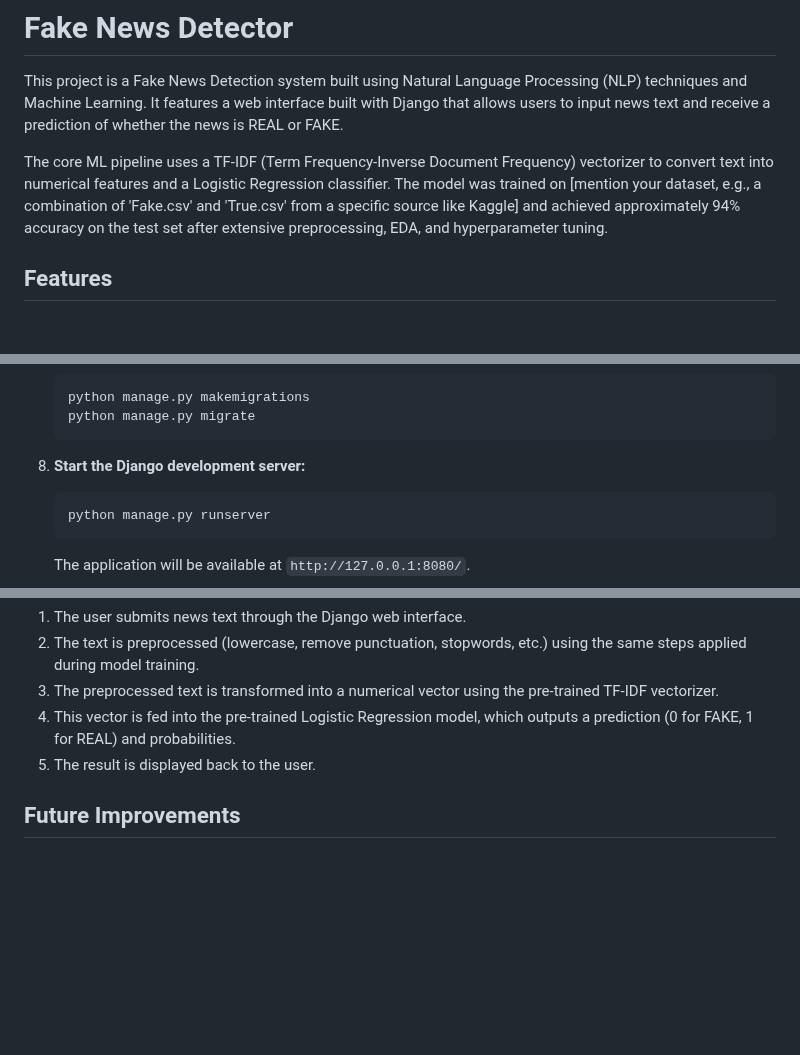
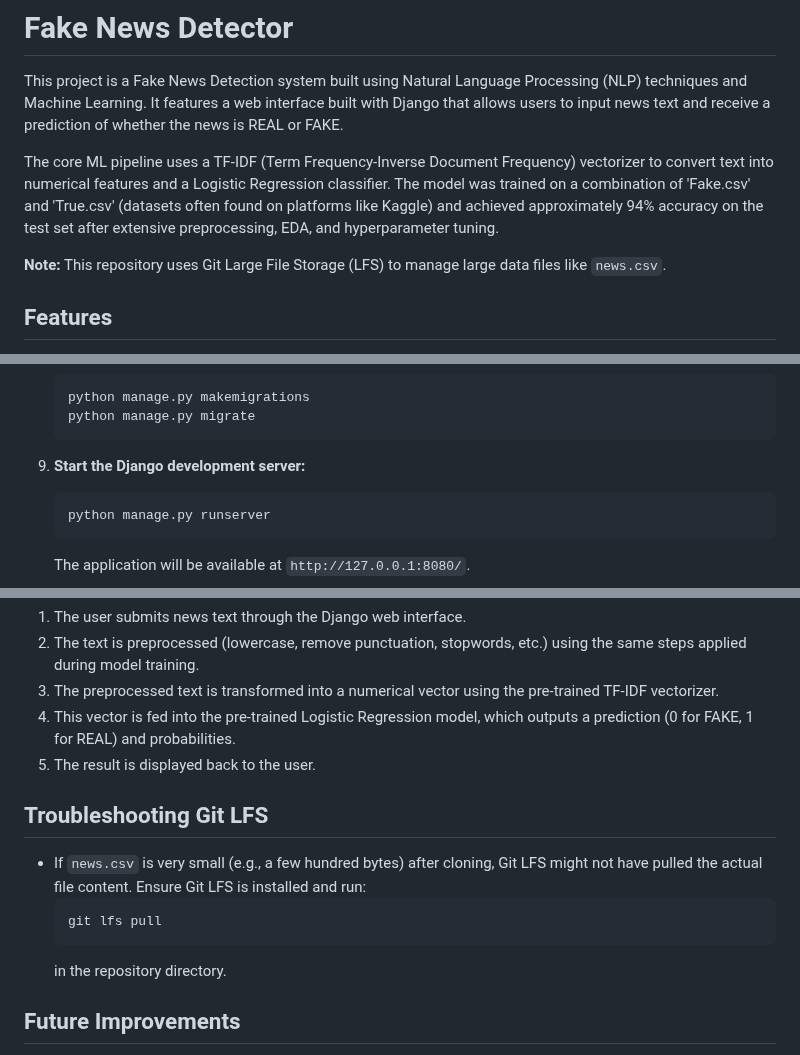
Before and after one commit to Harshit071/FAKE_NEWS_DETECTOR, a Markdown page: README.md, 3 parts joined by grey strips. Drawn GitHub-style; blank space fills up the shorter version.

````diff
--- a/README.md
+++ b/README.md
@@ -2,7 +2,9 @@
 
 This project is a Fake News Detection system built using Natural Language Processing (NLP) techniques and Machine Learning. It features a web interface built with Django that allows users to input news text and receive a prediction of whether the news is REAL or FAKE.
 
-The core ML pipeline uses a TF-IDF (Term Frequency-Inverse Document Frequency) vectorizer to convert text into numerical features and a Logistic Regression classifier. The model was trained on [mention your dataset, e.g., a combination of 'Fake.csv' and 'True.csv' from a specific source like Kaggle] and achieved approximately 94% accuracy on the test set after extensive preprocessing, EDA, and hyperparameter tuning.
+The core ML pipeline uses a TF-IDF (Term Frequency-Inverse Document Frequency) vectorizer to convert text into numerical features and a Logistic Regression classifier. The model was trained on a combination of 'Fake.csv' and 'True.csv' (datasets often found on platforms like Kaggle) and achieved approximately 94% accuracy on the test set after extensive preprocessing, EDA, and hyperparameter tuning.
+
+**Note:** This repository uses Git Large File Storage (LFS) to manage large data files like `news.csv`.
 
 ## Features
 
@@ -96,7 +107,7 @@ fakenews_project/
     python manage.py migrate
     ```
 
-8.  **Start the Django development server:**
+9.  **Start the Django development server:**
     ```bash
     python manage.py runserver
     ```
@@ -117,6 +128,14 @@ fakenews_project/
 4.  This vector is fed into the pre-trained Logistic Regression model, which outputs a prediction (0 for FAKE, 1 for REAL) and probabilities.
 5.  The result is displayed back to the user.
 
+## Troubleshooting Git LFS
+
+*   If `news.csv` is very small (e.g., a few hundred bytes) after cloning, Git LFS might not have pulled the actual file content. Ensure Git LFS is installed and run:
+    ```bash
+    git lfs pull
+    ```
+    in the repository directory.
+
 ## Future Improvements
 
 *   Incorporate more advanced NLP models (e.g., Transformers like BERT, RoBERTa).
````
Also changed, not shown: other parts of README.md (+20 -11 lines).
